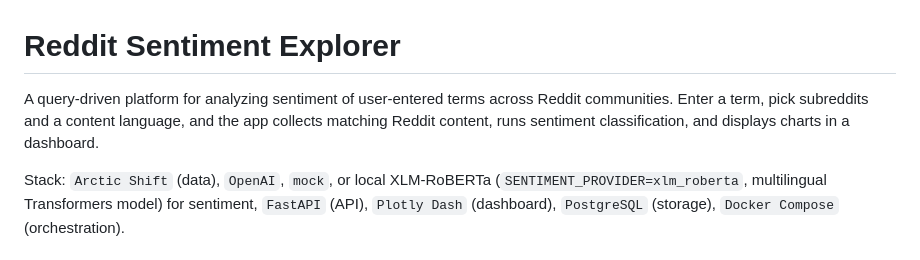
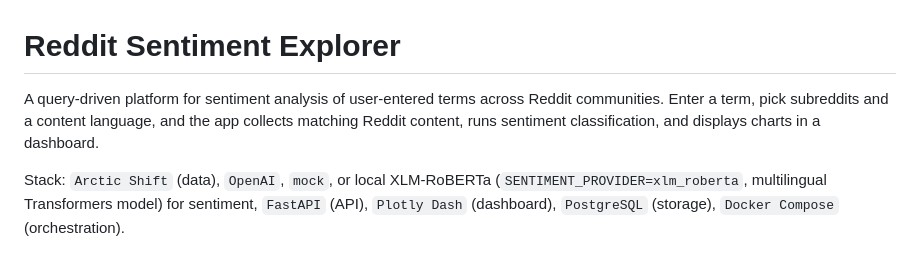
Before and after one commit to danee940/Reddit-Sentiment-Explorer, a Markdown page: README.md, the part around the change. GitHub-like rendering.

Commit message:
docs(readme): refine project description wording
Change "analyzing sentiment" to "sentiment analysis" for conciseness.

```diff
--- a/README.md
+++ b/README.md
@@ -1,6 +1,6 @@
 # Reddit Sentiment Explorer
 
-A query-driven platform for analyzing sentiment of user-entered terms across Reddit communities. Enter a term, pick subreddits and a content language, and the app collects matching Reddit content, runs sentiment classification, and displays charts in a dashboard.
+A query-driven platform for sentiment analysis of user-entered terms across Reddit communities. Enter a term, pick subreddits and a content language, and the app collects matching Reddit content, runs sentiment classification, and displays charts in a dashboard.
 
 Stack: `Arctic Shift` (data), `OpenAI`, `mock`, or local XLM-RoBERTa (`SENTIMENT_PROVIDER=xlm_roberta`, multilingual Transformers model) for sentiment, `FastAPI` (API), `Plotly Dash` (dashboard), `PostgreSQL` (storage), `Docker Compose` (orchestration).
 
```
